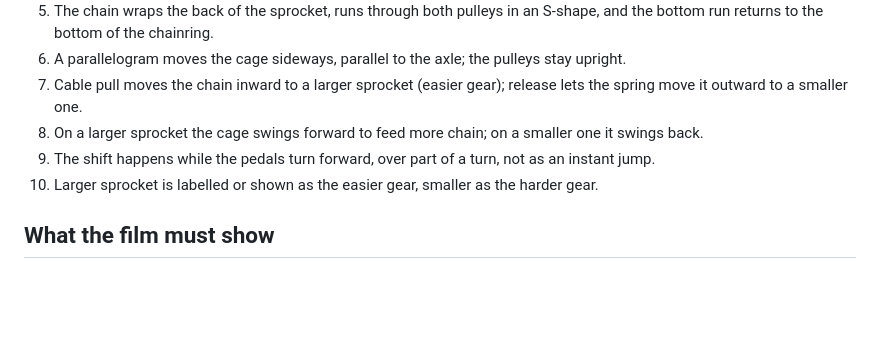
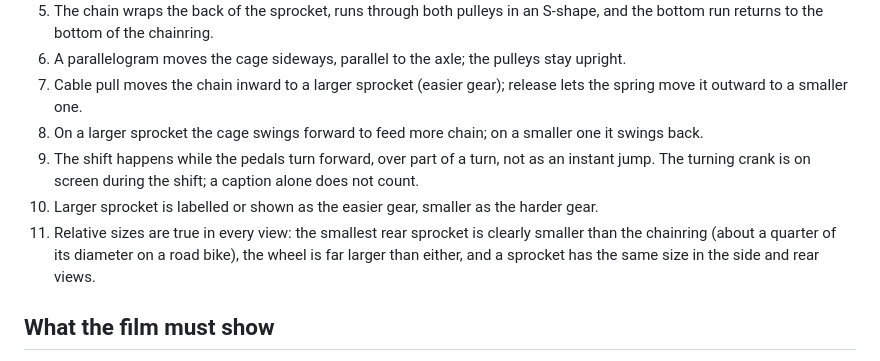
Before and after one commit to beriki770-ship-it/code-animations, a Markdown page: bench/briefs/02-derailleur.md, the part around the change. GitHub-like rendering; blank space fills up the shorter version.

```diff
--- a/bench/briefs/02-derailleur.md
+++ b/bench/briefs/02-derailleur.md
@@ -28,8 +28,9 @@
 6. A parallelogram moves the cage sideways, parallel to the axle; the pulleys stay upright.
 7. Cable pull moves the chain inward to a larger sprocket (easier gear); release lets the spring move it outward to a smaller one.
 8. On a larger sprocket the cage swings forward to feed more chain; on a smaller one it swings back.
-9. The shift happens while the pedals turn forward, over part of a turn, not as an instant jump.
+9. The shift happens while the pedals turn forward, over part of a turn, not as an instant jump. The turning crank is on screen during the shift; a caption alone does not count.
 10. Larger sprocket is labelled or shown as the easier gear, smaller as the harder gear.
+11. Relative sizes are true in every view: the smallest rear sprocket is clearly smaller than the chainring (about a quarter of its diameter on a road bike), the wheel is far larger than either, and a sprocket has the same size in the side and rear views.
 
 ## What the film must show
 
```
Also changed, not shown: bench/README.md (+6 -0 lines).
